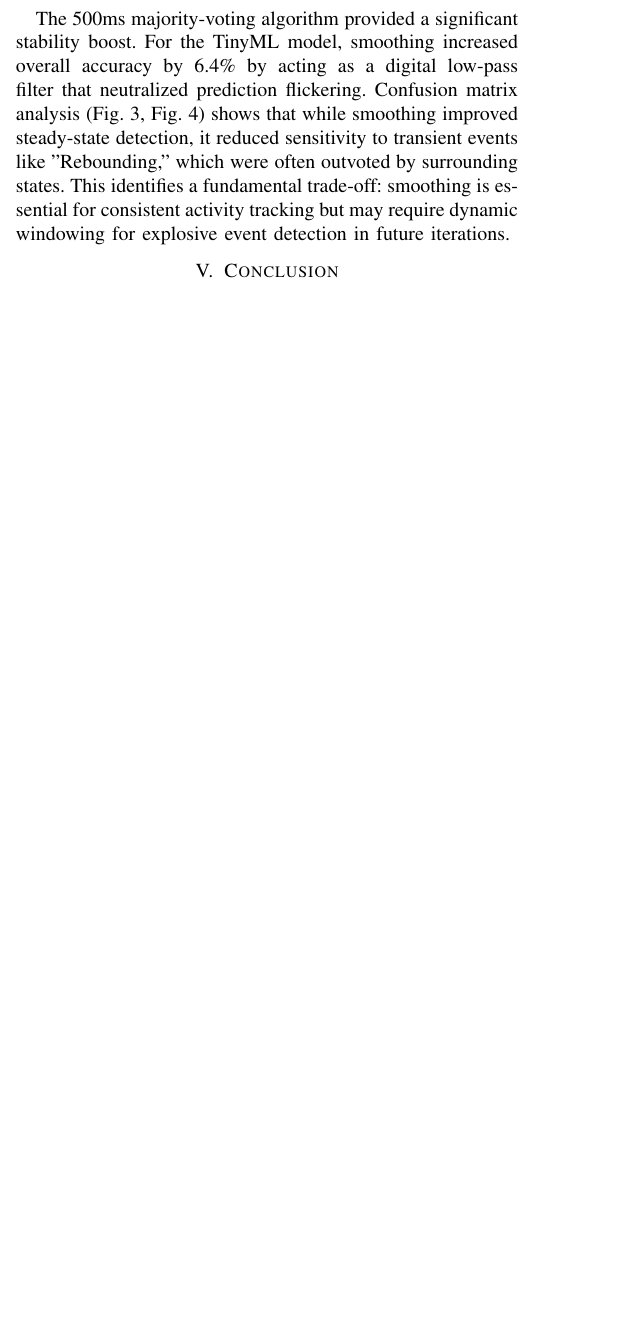
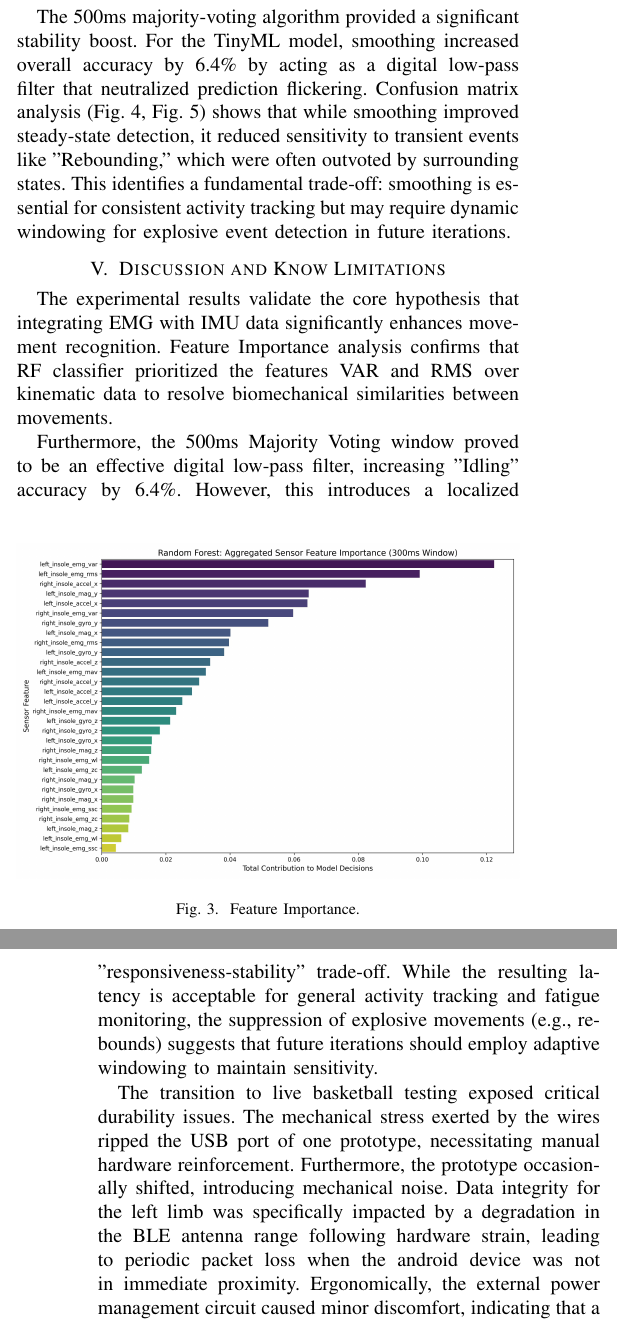
Before and after one commit to ScarlattiQuadrio/IEEE-thesis-article, a LaTeX paper (IEEE-conference-template-062824.tex): part of one column of page 4 of 5 before the commit and two parts of the columns of pages 4 and 5 of 5 after it, the two joined at a grey line, cut so that both start at the same text, the shorter picture padded with empty space. Compiled offline with pdfLaTeX; a missing font is replaced by an installed copy or a similar font; a LaTeX package or settings file that is missing is left out.

Commit message:
Update 3

```diff
--- a/IEEE-conference-template-062824.tex
+++ b/IEEE-conference-template-062824.tex
@@ -276,7 +275,7 @@ A core contribution of this work is the validation of EMG integration. Gini Feat
 context that kinematics alone lack. Additionally, the model exhibited a preference for features from the dominant (left) limb, successfully capturing subject-specific
 biomechanical asymmetries.
 
-\begin{figure*}[htbp]
-\centerline{\includegraphics[width=0.7\linewidth]{featureImportance.jpg}}
+\begin{figure}[b]
+\centerline{\includegraphics[width=\linewidth]{featureImportance.jpg}}
 \caption{Feature Importance.}
 \label{featureImportance}
@@ -306,3 +305,17 @@ activity tracking but may require dynamic windowing for explosive event detectio
 \caption{TinyML with Smoothing Confusion Matrix.}
 \label{CFSmoothed}
 \end{figure}
+
+\section{Discussion and Know Limitations}
+
+The experimental results validate the core hypothesis that integrating EMG with IMU data significantly enhances movement recognition. Feature Importance analysis confirms that RF classifier prioritized the features
+VAR and RMS over kinematic data to resolve biomechanical similarities between movements.
+
+Furthermore, the 500ms Majority Voting window proved to be an effective digital low-pass filter, increasing "Idling" accuracy by 6.4\%. However, this introduces a localized "responsiveness-stability" trade-off.
+While the resulting latency is acceptable for general activity tracking and fatigue monitoring, the suppression of explosive movements (e.g., rebounds) suggests that future iterations should employ adaptive
+windowing to maintain sensitivity.
+
+The transition to live basketball testing exposed critical durability issues. The mechanical stress exerted by the wires ripped the USB port of one prototype, necessitating manual hardware reinforcement. Furthermore,
+the prototype occasionally shifted, introducing mechanical noise. Data integrity for the left limb was specifically impacted by a degradation in the BLE antenna range following hardware strain, leading to periodic
+packet loss when the android device was not in immediate proximity. Ergonomically, the external power management circuit caused minor discomfort,
+indicating that a transition to fully integrated, soft-shell enclosures is necessary for long-term athletic use.
```
Also changed, not shown: IEEE-conference-template-062824.pdf, IEEE-conference-template-062824.tex (23 more changed lines), 5 other files.
